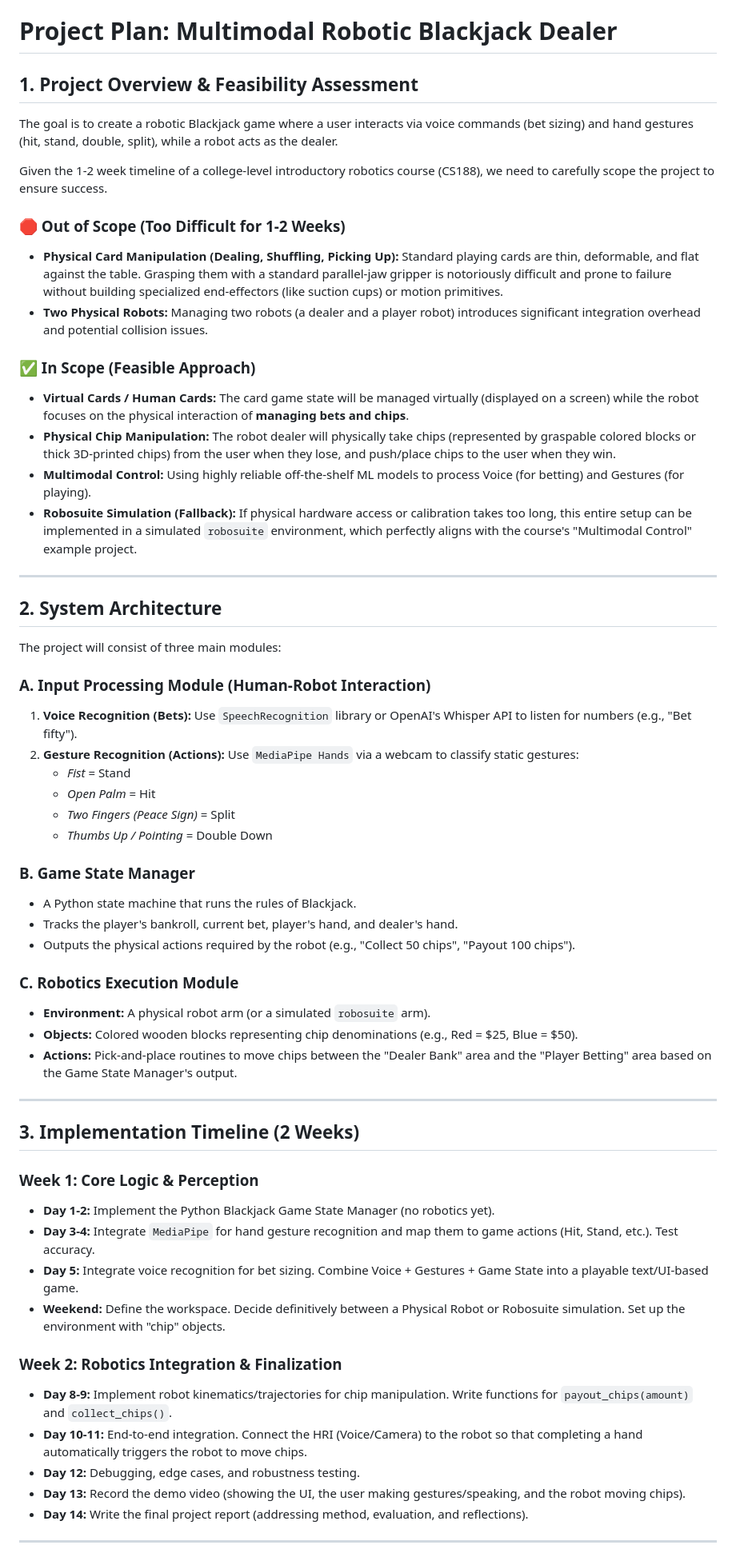
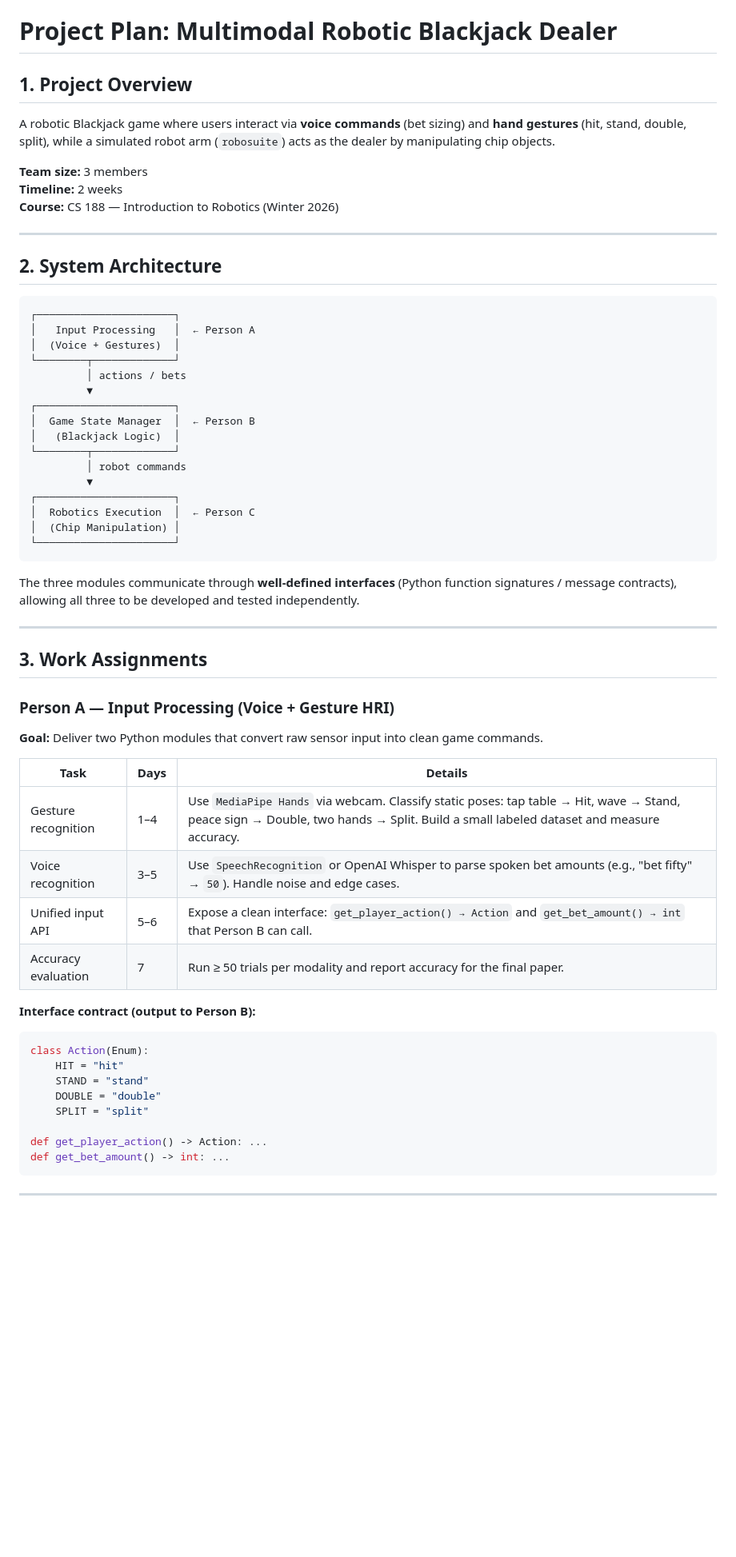
Before and after one commit to nks676/cs188-final-project, a Markdown page: plan.md, the part around one of its changes. Shown at 80% size. Drawn GitHub-style; blank space fills up the shorter version.

Commit message:
final plan.md

````diff
--- a/plan.md
+++ b/plan.md
@@ -1,60 +1,62 @@
 # Project Plan: Multimodal Robotic Blackjack Dealer
 
-## 1. Project Overview & Feasibility Assessment
-The goal is to create a robotic Blackjack game where a user interacts via voice commands (bet sizing) and hand gestures (hit, stand, double, split), while a robot acts as the dealer.
+## 1. Project Overview
+A robotic Blackjack game where users interact via **voice commands** (bet sizing) and **hand gestures** (hit, stand, double, split), while a simulated robot arm (`robosuite`) acts as the dealer by manipulating chip objects.
 
-Given the 1-2 week timeline of a college-level introductory robotics course (CS188), we need to carefully scope the project to ensure success.
-
-### 🛑 Out of Scope (Too Difficult for 1-2 Weeks)
-- **Physical Card Manipulation (Dealing, Shuffling, Picking Up):** Standard playing cards are thin, deformable, and flat against the table. Grasping them with a standard parallel-jaw gripper is notoriously difficult and prone to failure without building specialized end-effectors (like suction cups) or motion primitives.
-- **Two Physical Robots:** Managing two robots (a dealer and a player robot) introduces significant integration overhead and potential collision issues.
-
-### ✅ In Scope (Feasible Approach)
-- **Virtual Cards / Human Cards:** The card game state will be managed virtually (displayed on a screen) while the robot focuses on the physical interaction of **managing bets and chips**.
-- **Physical Chip Manipulation:** The robot dealer will physically take chips (represented by graspable colored blocks or thick 3D-printed chips) from the user when they lose, and push/place chips to the user when they win.
-- **Multimodal Control:** Using highly reliable off-the-shelf ML models to process Voice (for betting) and Gestures (for playing).
-- **Robosuite Simulation (Fallback):** If physical hardware access or calibration takes too long, this entire setup can be implemented in a simulated `robosuite` environment, which perfectly aligns with the course's "Multimodal Control" example project.
+**Team size:** 3 members
+**Timeline:** 2 weeks
+**Course:** CS 188 — Introduction to Robotics (Winter 2026)
 
 ---
 
 ## 2. System Architecture
 
-The project will consist of three main modules:
+```
+┌──────────────────────┐
+│   Input Processing   │  ← Person A
+│  (Voice + Gestures)  │
+└────────┬─────────────┘
+         │ actions / bets
+         ▼
+┌──────────────────────┐
+│  Game State Manager  │  ← Person B
+│   (Blackjack Logic)  │
+└────────┬─────────────┘
+         │ robot commands
+         ▼
+┌──────────────────────┐
+│  Robotics Execution  │  ← Person C
+│  (Chip Manipulation) │
+└──────────────────────┘
+```
 
-### A. Input Processing Module (Human-Robot Interaction)
-1. **Voice Recognition (Bets):** Use `SpeechRecognition` library or OpenAI's Whisper API to listen for numbers (e.g., "Bet fifty").
-2. **Gesture Recognition (Actions):** Use `MediaPipe Hands` via a webcam to classify static gestures:
-   - *Fist* = Stand
-   - *Open Palm* = Hit
-   - *Two Fingers (Peace Sign)* = Split
-   - *Thumbs Up / Pointing* = Double Down
-
-### B. Game State Manager
-- A Python state machine that runs the rules of Blackjack.
-- Tracks the player's bankroll, current bet, player's hand, and dealer's hand.
-- Outputs the physical actions required by the robot (e.g., "Collect 50 chips", "Payout 100 chips").
-
-### C. Robotics Execution Module
-- **Environment:** A physical robot arm (or a simulated `robosuite` arm).
-- **Objects:** Colored wooden blocks representing chip denominations (e.g., Red = $25, Blue = $50).
-- **Actions:** Pick-and-place routines to move chips between the "Dealer Bank" area and the "Player Betting" area based on the Game State Manager's output.
+The three modules communicate through **well-defined interfaces** (Python function signatures / message contracts), allowing all three to be developed and tested independently.
 
 ---
 
-## 3. Implementation Timeline (2 Weeks)
+## 3. Work Assignments
 
-### Week 1: Core Logic & Perception
-- **Day 1-2:** Implement the Python Blackjack Game State Manager (no robotics yet).
-- **Day 3-4:** Integrate `MediaPipe` for hand gesture recognition and map them to game actions (Hit, Stand, etc.). Test accuracy.
-- **Day 5:** Integrate voice recognition for bet sizing. Combine Voice + Gestures + Game State into a playable text/UI-based game.
-- **Weekend:** Define the workspace. Decide definitively between a Physical Robot or Robosuite simulation. Set up the environment with "chip" objects.
+### Person A — Input Processing (Voice + Gesture HRI)
+**Goal:** Deliver two Python modules that convert raw sensor input into clean game commands.
 
-### Week 2: Robotics Integration & Finalization
-- **Day 8-9:** Implement robot kinematics/trajectories for chip manipulation. Write functions for `payout_chips(amount)` and `collect_chips()`.
-- **Day 10-11:** End-to-end integration. Connect the HRI (Voice/Camera) to the robot so that completing a hand automatically triggers the robot to move chips.
-- **Day 12:** Debugging, edge cases, and robustness testing.
-- **Day 13:** Record the demo video (showing the UI, the user making gestures/speaking, and the robot moving chips).
-- **Day 14:** Write the final project report (addressing method, evaluation, and reflections).
+| Task | Days | Details |
+|------|------|---------|
+| Gesture recognition | 1–4 | Use `MediaPipe Hands` via webcam. Classify static poses: tap table → Hit, wave → Stand, peace sign → Double, two hands → Split. Build a small labeled dataset and measure accuracy. |
+| Voice recognition | 3–5 | Use `SpeechRecognition` or OpenAI Whisper to parse spoken bet amounts (e.g., "bet fifty" → `50`). Handle noise and edge cases. |
+| Unified input API | 5–6 | Expose a clean interface: `get_player_action() → Action` and `get_bet_amount() → int` that Person B can call. |
+| Accuracy evaluation | 7 | Run ≥ 50 trials per modality and report accuracy for the final paper. |
+
+**Interface contract (output to Person B):**
+```python
+class Action(Enum):
+    HIT = "hit"
+    STAND = "stand"
+    DOUBLE = "double"
+    SPLIT = "split"
+
+def get_player_action() -> Action: ...
+def get_bet_amount() -> int: ...
+```
 
 ---
 
````
Also changed, not shown: other parts of plan.md (+70 -6 lines).
